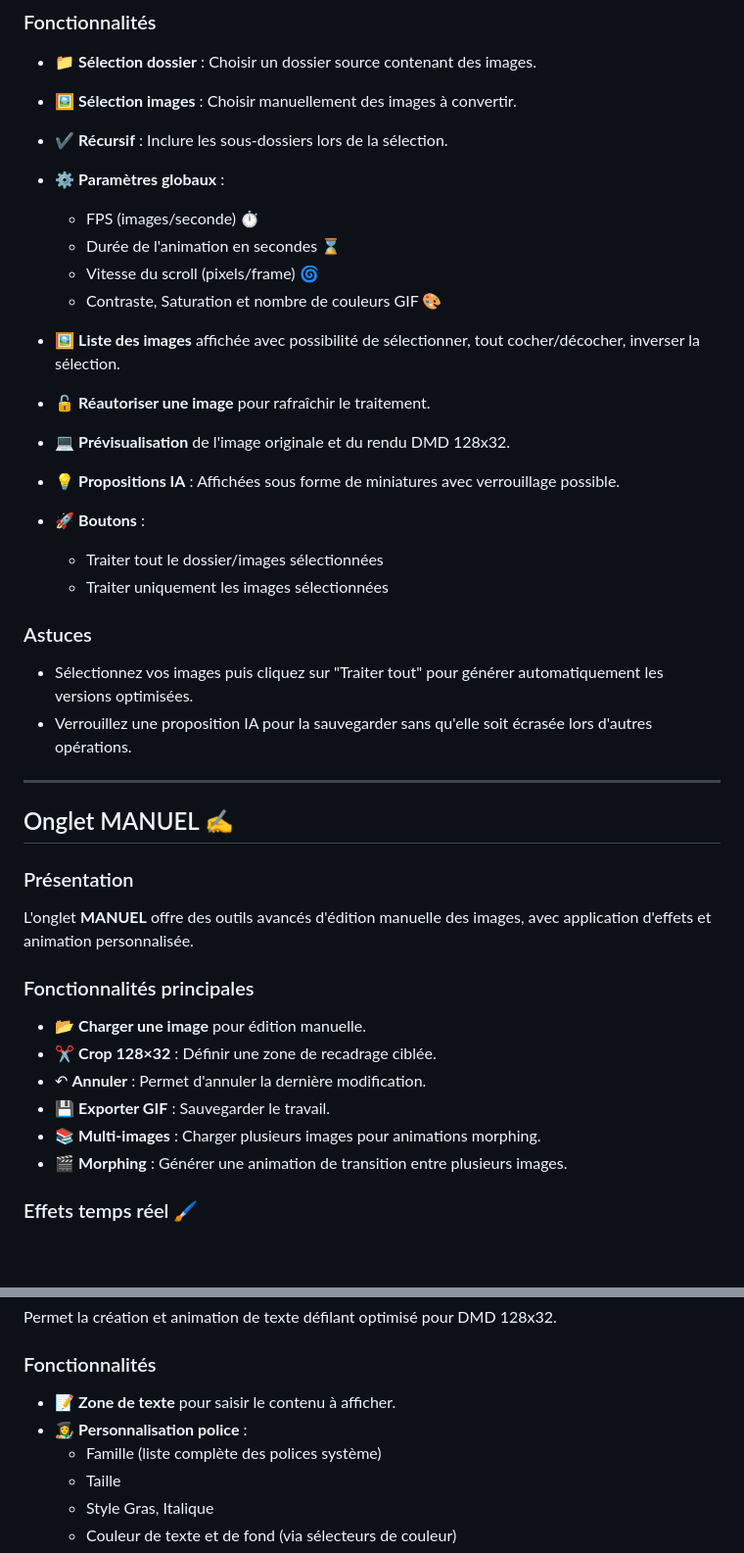
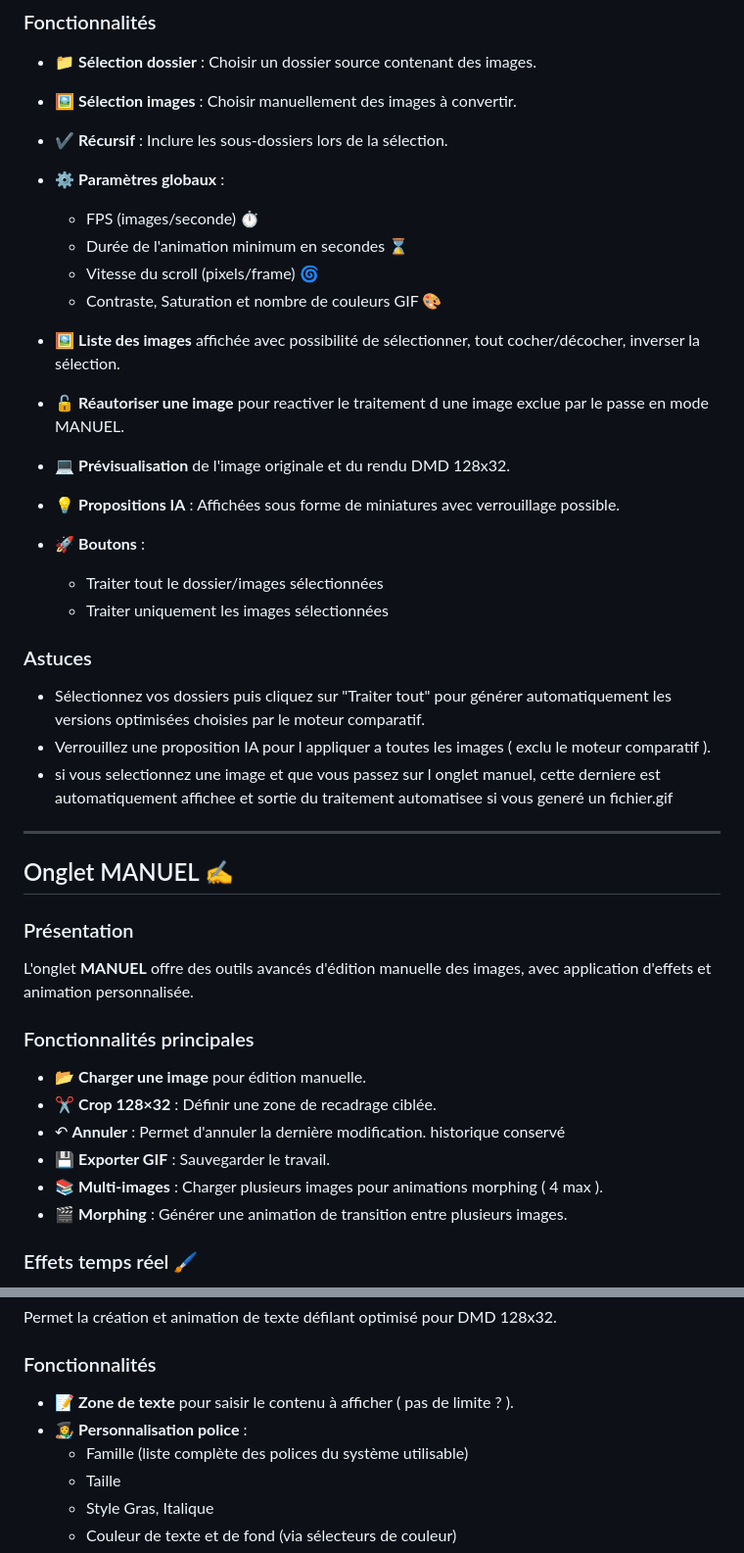
Before and after one commit to shan-aya/DMD_GIF_converter, a Markdown page: NOTICE_FR.md, 2 parts joined by grey strips. Shown at 98% size. Drawn GitHub-style; blank space fills up the shorter version.

```diff
--- a/NOTICE_FR.md
+++ b/NOTICE_FR.md
@@ -21,12 +21,12 @@ L'onglet **AUTO** permet la conversion automatique d'images en GIF optimisés po
 - ✔️ **Récursif** : Inclure les sous-dossiers lors de la sélection.
 - ⚙️ **Paramètres globaux** :
   - FPS (images/seconde) ⏱️
-  - Durée de l'animation en secondes ⌛
+  - Durée de l'animation minimum en secondes ⌛
   - Vitesse du scroll (pixels/frame) 🌀
   - Contraste, Saturation et nombre de couleurs GIF 🎨
 
 - 🖼️ **Liste des images** affichée avec possibilité de sélectionner, tout cocher/décocher, inverser la sélection.
-- 🔓 **Réautoriser une image** pour rafraîchir le traitement.
+- 🔓 **Réautoriser une image** pour reactiver le traitement d une image exclue par le passe en mode MANUEL.
 - 💻 **Prévisualisation** de l'image originale et du rendu DMD 128x32.
 - 💡 **Propositions IA** : Affichées sous forme de miniatures avec verrouillage possible.
 - 🚀 **Boutons** :
@@ -34,8 +34,9 @@ L'onglet **AUTO** permet la conversion automatique d'images en GIF optimisés po
   - Traiter uniquement les images sélectionnées
 
 ### Astuces
-- Sélectionnez vos images puis cliquez sur "Traiter tout" pour générer automatiquement les versions optimisées.
-- Verrouillez une proposition IA pour la sauvegarder sans qu'elle soit écrasée lors d'autres opérations.
+- Sélectionnez vos dossiers puis cliquez sur "Traiter tout" pour générer automatiquement les versions optimisées choisies par le moteur comparatif.
+- Verrouillez une proposition IA pour l appliquer a toutes les images ( exclu le moteur comparatif ).
+- si vous selectionnez une image et que vous passez sur l onglet manuel, cette derniere est automatiquement affichee et sortie du traitement automatisee si vous     generé un fichier.gif
 
 ---
 
@@ -48,9 +49,9 @@ L'onglet **MANUEL** offre des outils avancés d'édition manuelle des images, av
 
 - 📂 **Charger une image** pour édition manuelle.
 - ✂️ **Crop 128×32** : Définir une zone de recadrage ciblée.
-- ↶ **Annuler** : Permet d'annuler la dernière modification.
+- ↶ **Annuler** : Permet d'annuler la dernière modification. historique conservé
 - 💾 **Exporter GIF** : Sauvegarder le travail.
-- 📚 **Multi-images** : Charger plusieurs images pour animations morphing.
+- 📚 **Multi-images** : Charger plusieurs images pour animations morphing ( 4 max ).
 - 🎬 **Morphing** : Générer une animation de transition entre plusieurs images.
 
 ### Effets temps réel 🖌️
@@ -79,9 +80,9 @@ Permet la création et animation de texte défilant optimisé pour DMD 128x32.
 
 ### Fonctionnalités
 
-- 📝 **Zone de texte** pour saisir le contenu à afficher.
+- 📝 **Zone de texte** pour saisir le contenu à afficher ( pas de limite ? ).
 - 👩‍🎨 **Personnalisation police** :
-  - Famille (liste complète des polices système)
+  - Famille (liste complète des polices du système utilisable)
   - Taille
   - Style Gras, Italique
   - Couleur de texte et de fond (via sélecteurs de couleur)
```
